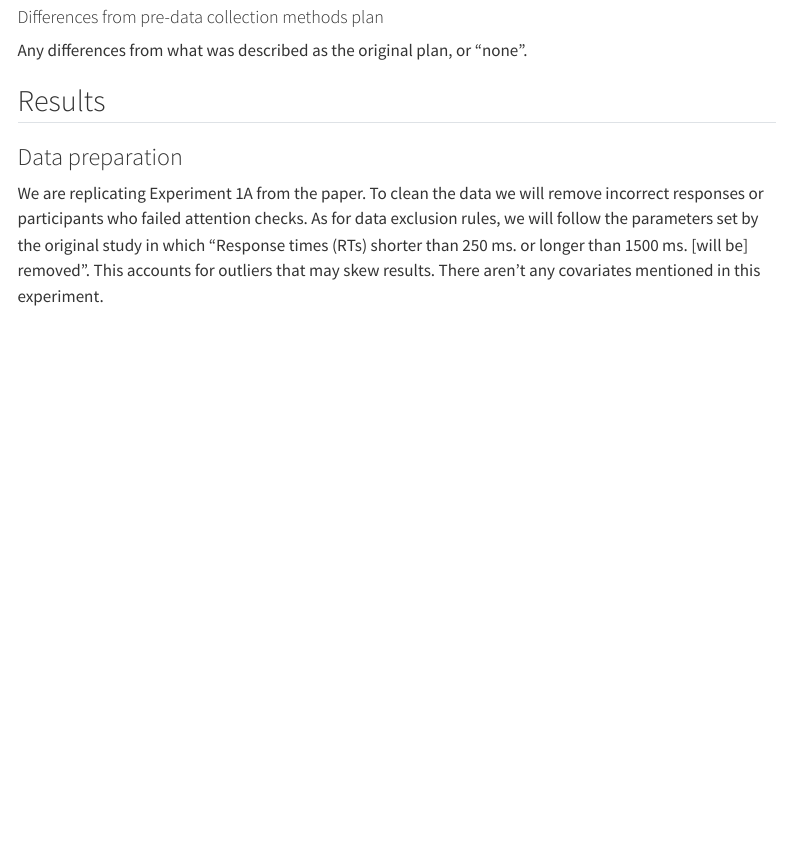
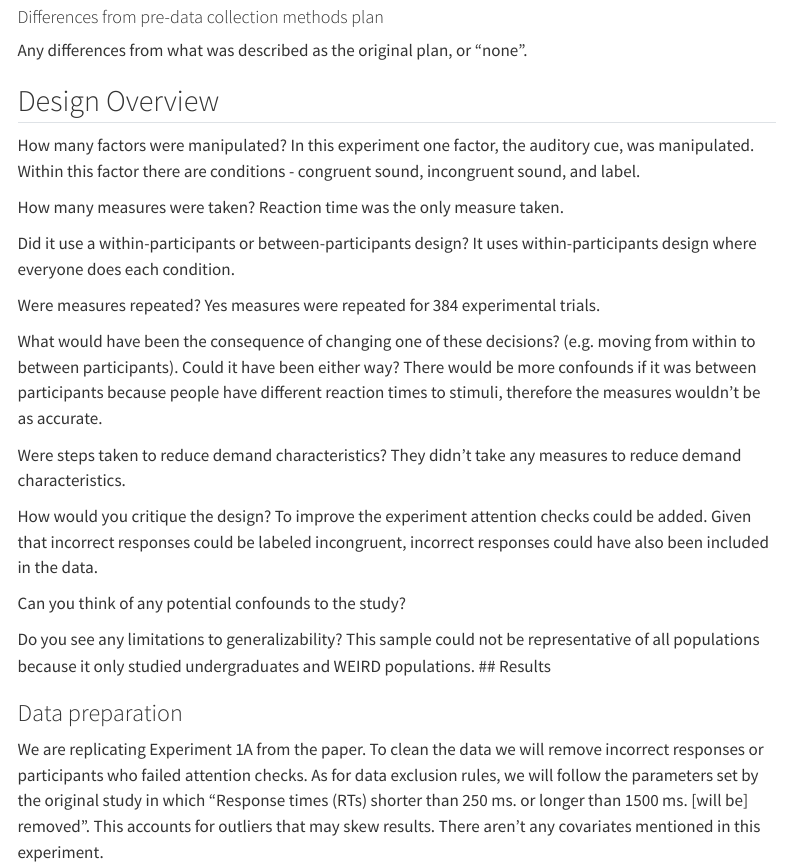
Before and after one commit to ucsd-psych201a/edmiston2015, a Quarto document (writeup/writeup_jenna_brooks.qmd): the page in a window 1100 px wide, from 2150 px down. Rendered offline with R 4.5, knitr and Pandoc in place of Quarto, with nearby package versions; menus at the side of the page are left out.

Commit message:
updated with questions

```diff
--- a/writeup/writeup_jenna_brooks.qmd
+++ b/writeup/writeup_jenna_brooks.qmd
@@ -54,7 +54,32 @@ You can comment this section out prior to final report with data collection.
 #### Differences from pre-data collection methods plan
   Any differences from what was described as the original plan, or “none”.
 
+## Design Overview
+How many factors were manipulated?
+In this experiment one factor, the auditory cue, was manipulated. Within this factor there are conditions - congruent sound, incongruent sound, and label.
 
+How many measures were taken?
+Reaction time was the only measure taken.
+
+Did it use a within-participants or between-participants design?
+It uses within-participants design where everyone does each condition.
+
+Were measures repeated?
+Yes measures were repeated for 384 experimental trials.
+
+What would have been the consequence of changing one of these decisions? (e.g. moving from within to between participants). Could it have been either way?
+There would be more confounds if it was between participants because people have different reaction times to stimuli, therefore the measures wouldn't be as accurate.
+
+Were steps taken to reduce demand characteristics?
+They didn't take any measures to reduce demand characteristics.
+
+How would you critique the design?
+To improve the experiment attention checks could be added. Given that incorrect responses could be labeled incongruent, incorrect responses could have also been included in the data.
+
+Can you think of any potential confounds to the study?
+
+Do you see any limitations to generalizability?
+This sample could not be representative of all populations because it only studied undergraduates and WEIRD populations.
 ## Results
 
 ### Data preparation
```
